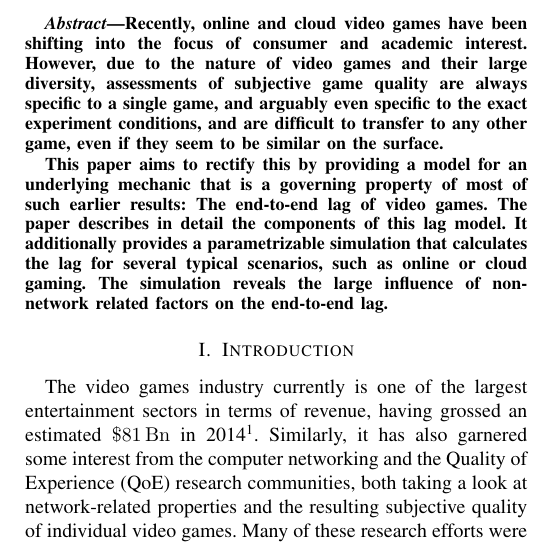
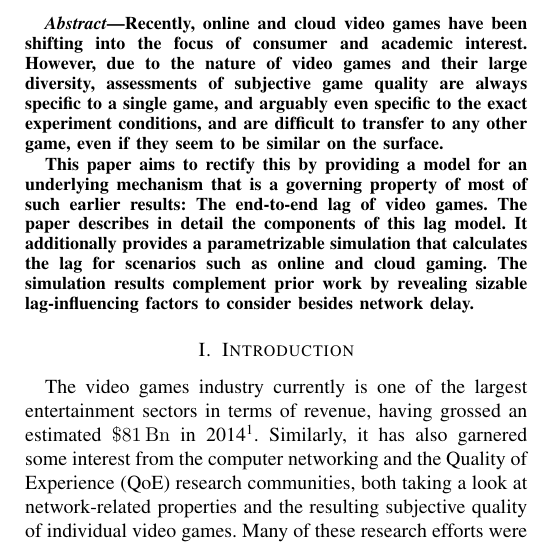
Before and after one commit to mas-ude/onlinegame-lag-sim, a LaTeX paper (paper/paper.tex, which reads paper/abstract.tex): part of one column of page 1 of 9, cut so that both start at the same text. Compiled offline with pdfLaTeX.

Commit message:
Abstract: Change wording and word choice slightly
* Reformulate "non-network related factors". (It's a networking conference
  after all!)
* "Mechanic" is the person, we're after the "mechanism".

```diff
--- a/paper/abstract.tex
+++ b/paper/abstract.tex
@@ -12,9 +12,12 @@ transfer to any other game, even if they seem to be similar on the
 surface.
 
 This paper aims to rectify this by providing a model for an underlying
-mechanic that is a governing property of most of such earlier results:
+mechanism that is a governing property of most of such earlier results:
 The end-to-end lag of video games. The paper describes in detail the
 components of this lag model. It additionally provides a
-parametrizable simulation that calculates the lag for several typical scenarios, such as online or cloud gaming. The simulation reveals the large influence of non-network related factors on the end-to-end lag.
+parametrizable simulation that calculates the lag for
+scenarios such as online and cloud gaming. The simulation
+results complement prior work by revealing sizable lag-influencing
+factors to consider besides network delay.
 
 \end{abstract}
```
